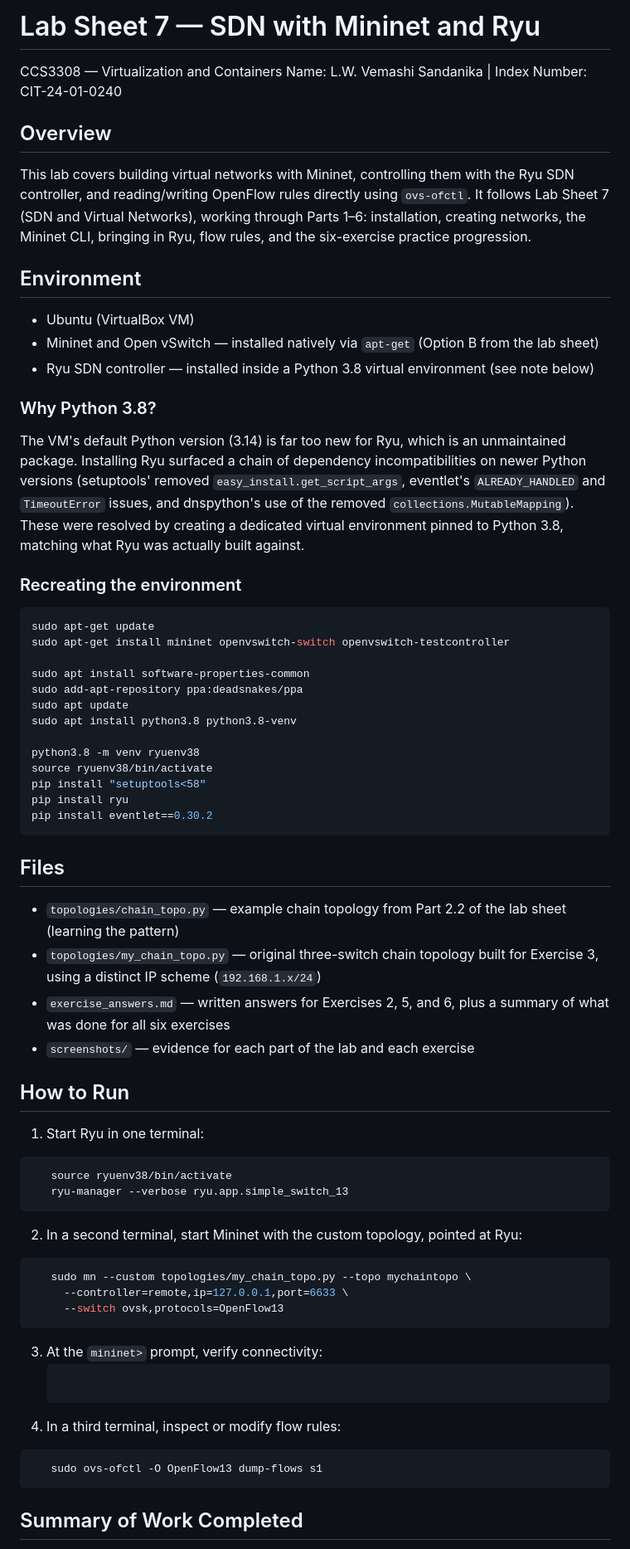
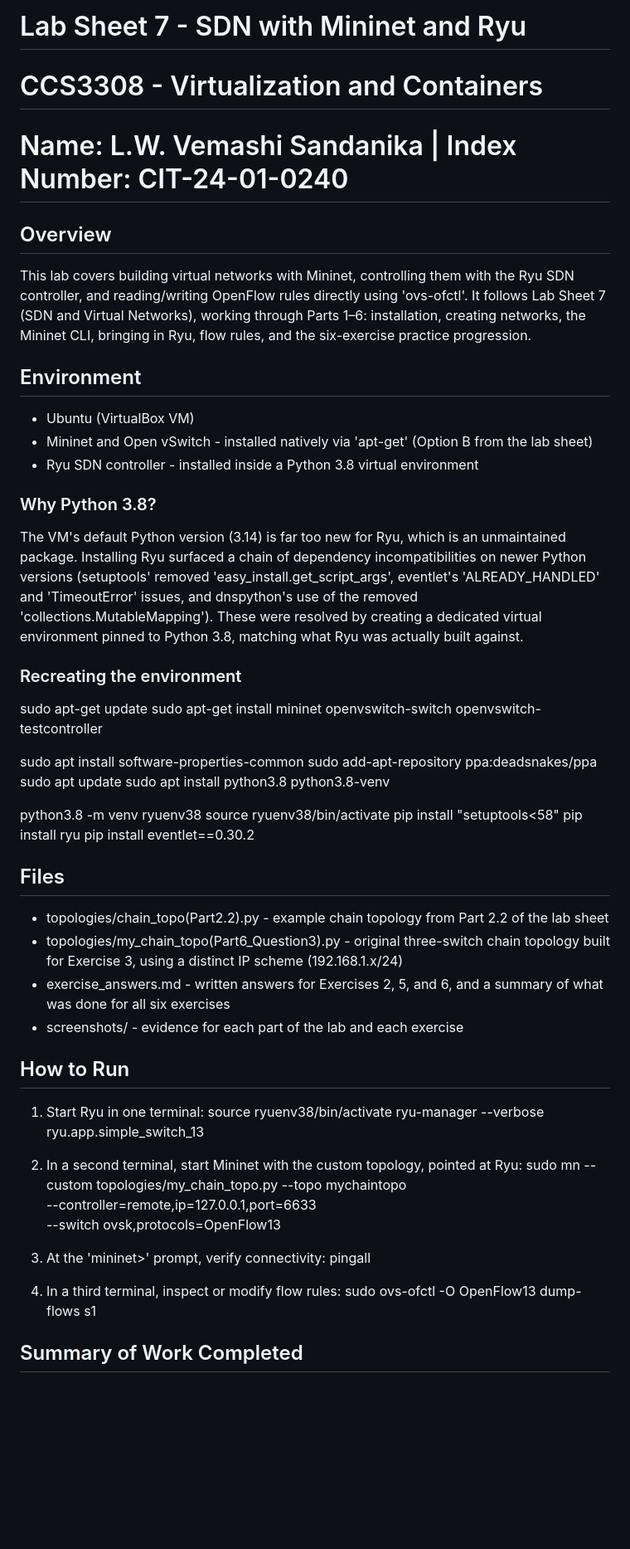
Before and after one commit to VemashiSandanika/CIT-24-01-0240, a Markdown page: lab7/README.md, the part around one of its changes. Shown at 83% size. Rendered like a GitHub page; blank space fills up the shorter version.

Commit message:
Update README.md
Updated README

````diff
--- a/lab7/README.md
+++ b/lab7/README.md
@@ -1,27 +1,27 @@
-# Lab Sheet 7 — SDN with Mininet and Ryu
-CCS3308 — Virtualization and Containers
-Name: L.W. Vemashi Sandanika | Index Number: CIT-24-01-0240
+# Lab Sheet 7 - SDN with Mininet and Ryu
+# CCS3308 - Virtualization and Containers
+# Name: L.W. Vemashi Sandanika | Index Number: CIT-24-01-0240
 
 ## Overview
 This lab covers building virtual networks with Mininet, controlling them with the Ryu SDN controller,
-and reading/writing OpenFlow rules directly using `ovs-ofctl`. It follows Lab Sheet 7 (SDN and Virtual Networks),
+and reading/writing OpenFlow rules directly using 'ovs-ofctl'. It follows Lab Sheet 7 (SDN and Virtual Networks),
 working through Parts 1–6: installation, creating networks, the Mininet CLI, bringing in Ryu, flow rules, and
 the six-exercise practice progression.
 
 ## Environment
 - Ubuntu (VirtualBox VM)
-- Mininet and Open vSwitch — installed natively via `apt-get` (Option B from the lab sheet)
-- Ryu SDN controller — installed inside a Python 3.8 virtual environment (see note below)
+- Mininet and Open vSwitch - installed natively via 'apt-get' (Option B from the lab sheet)
+- Ryu SDN controller - installed inside a Python 3.8 virtual environment
 
 ### Why Python 3.8?
 The VM's default Python version (3.14) is far too new for Ryu, which is an unmaintained package. Installing
 Ryu surfaced a chain of dependency incompatibilities on newer Python versions (setuptools' removed
-`easy_install.get_script_args`, eventlet's `ALREADY_HANDLED` and `TimeoutError` issues, and dnspython's
-use of the removed `collections.MutableMapping`). These were resolved by creating a dedicated virtual
+'easy_install.get_script_args', eventlet's 'ALREADY_HANDLED' and 'TimeoutError' issues, and dnspython's
+use of the removed 'collections.MutableMapping'). These were resolved by creating a dedicated virtual
 environment pinned to Python 3.8, matching what Ryu was actually built against.
 
 ### Recreating the environment
-```bash
+
 sudo apt-get update
 sudo apt-get install mininet openvswitch-switch openvswitch-testcontroller
 
@@ -35,33 +35,28 @@ source ryuenv38/bin/activate
 pip install "setuptools<58"
 pip install ryu
 pip install eventlet==0.30.2
-```
 
 ## Files
-- `topologies/chain_topo.py` — example chain topology from Part 2.2 of the lab sheet (learning the pattern)
-- `topologies/my_chain_topo.py` — original three-switch chain topology built for Exercise 3, using a distinct IP scheme (`192.168.1.x/24`)
-- `exercise_answers.md` — written answers for Exercises 2, 5, and 6, plus a summary of what was done for all six exercises
-- `screenshots/` — evidence for each part of the lab and each exercise
+- topologies/chain_topo(Part2.2).py - example chain topology from Part 2.2 of the lab sheet
+- topologies/my_chain_topo(Part6_Question3).py - original three-switch chain topology built for Exercise 3, using a distinct IP scheme (192.168.1.x/24)
+- exercise_answers.md - written answers for Exercises 2, 5, and 6, and a summary of what was done for all six exercises
+- screenshots/ - evidence for each part of the lab and each exercise
 
 ## How to Run
 1. Start Ryu in one terminal:
-```bash
    source ryuenv38/bin/activate
    ryu-manager --verbose ryu.app.simple_switch_13
-```
+
 2. In a second terminal, start Mininet with the custom topology, pointed at Ryu:
-```bash
    sudo mn --custom topologies/my_chain_topo.py --topo mychaintopo \
      --controller=remote,ip=127.0.0.1,port=6633 \
      --switch ovsk,protocols=OpenFlow13
-```
-3. At the `mininet>` prompt, verify connectivity:
-   ```pingall
-   ```
+
+3. At the 'mininet>' prompt, verify connectivity:
+   pingall
+
 4. In a third terminal, inspect or modify flow rules:
-```bash
    sudo ovs-ofctl -O OpenFlow13 dump-flows s1
-```
 
 ## Summary of Work Completed
 - **Part 1:** Installed Mininet, Open vSwitch, and Ryu natively; resolved several Python-version dependency conflicts.
````
Also changed, not shown: other parts of lab7/README.md (+4 -4 lines).
